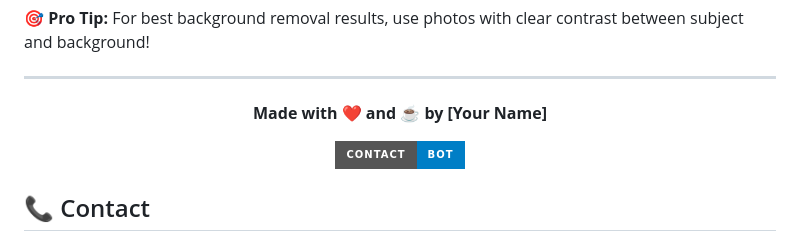
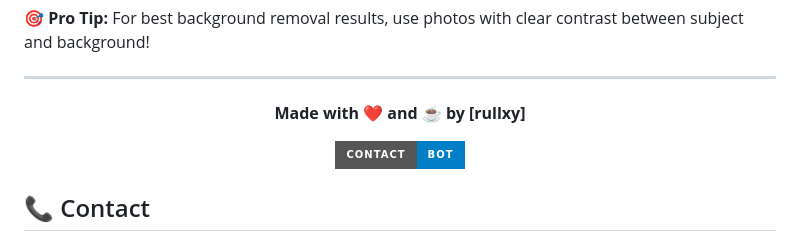
Before and after one commit to rullxy/video-downloader, a Markdown page: README.md, the part around the change. GitHub-like rendering; badges without logos.

```diff
--- a/README.md
+++ b/README.md
@@ -188,7 +188,7 @@ If you need help:
 
 <div align="center">
 
-**Made with ❤️ and ☕ by [Your Name]**
+**Made with ❤️ and ☕ by [rullxy]**
 
 [![Telegram](https://img.shields.io/badge/Contact-Bot-blue?style=for-the-badge&logo=telegram)](https://t.me/your_bot_username)
 
```
